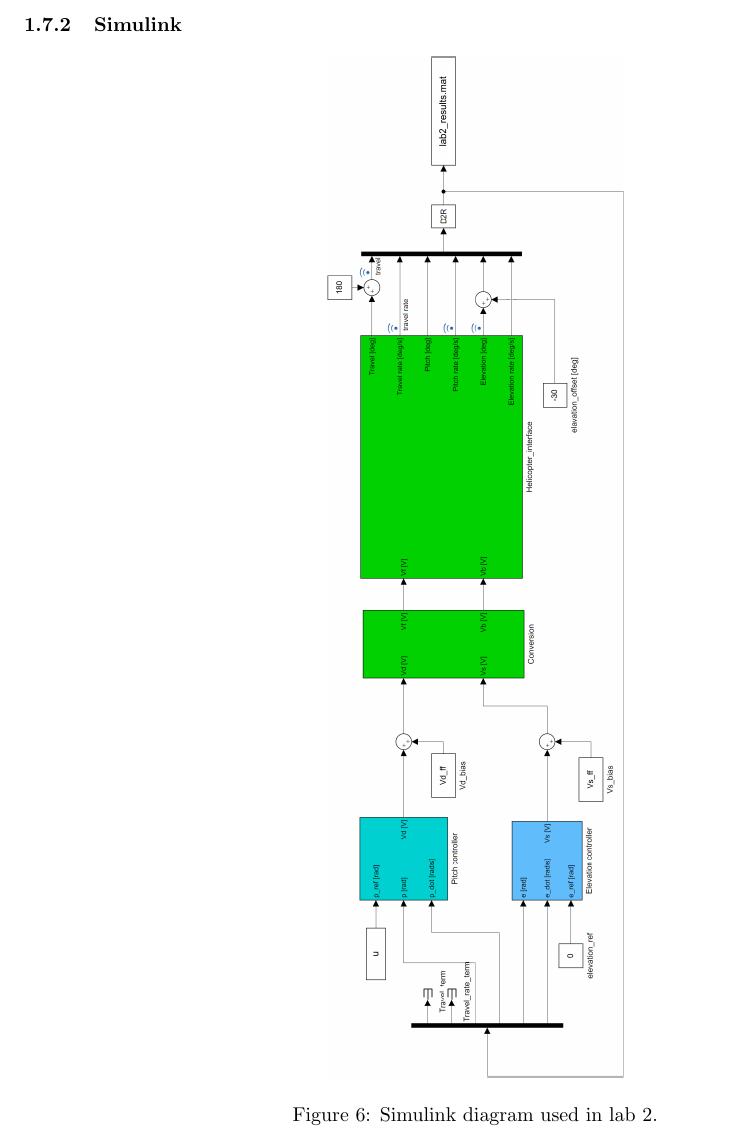
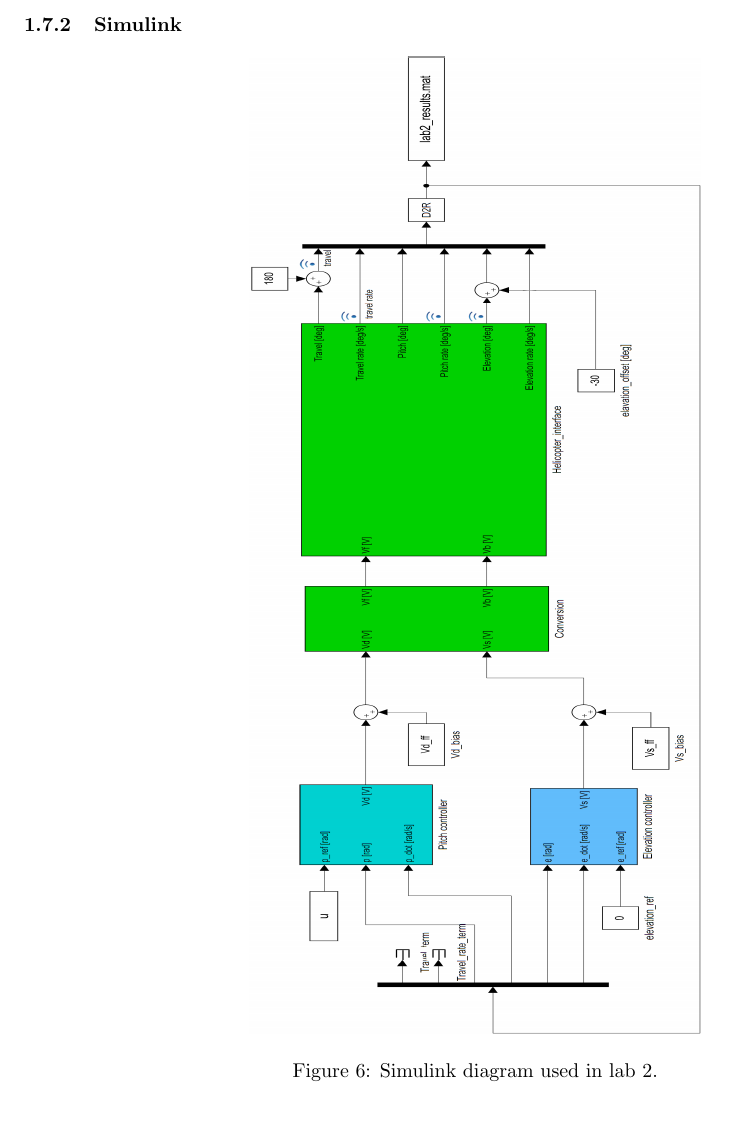
Before and after one commit to VemundRogne/OptReg, a LaTeX document (LaTeX report/main.tex, which reads LaTeX report/content/task_10_2.tex): part of page 16 of 25, cut so that both start at the same text. Compiled offline with pdfLaTeX.

Commit message:
Streching figure, making it easier to read(???)

```diff
--- a/LaTeX report/content/task_10_2.tex
+++ b/LaTeX report/content/task_10_2.tex
@@ -419,7 +419,7 @@ Nevertheless it is possible to verify the control sequence by compensating for t
 \subsubsection{Simulink}
 \begin{figure}[h]
 	\centering
-	\includegraphics[angle=90, height=180mm]{code/lab2_simulink}
+	\includegraphics[angle=90, width=0.5\textwidth,height=0.7\textheight]{code/lab2_simulink}
 	\caption{Simulink diagram used in lab 2.}
 	\label{fig:lab2_simulink}
 \end{figure}
```
